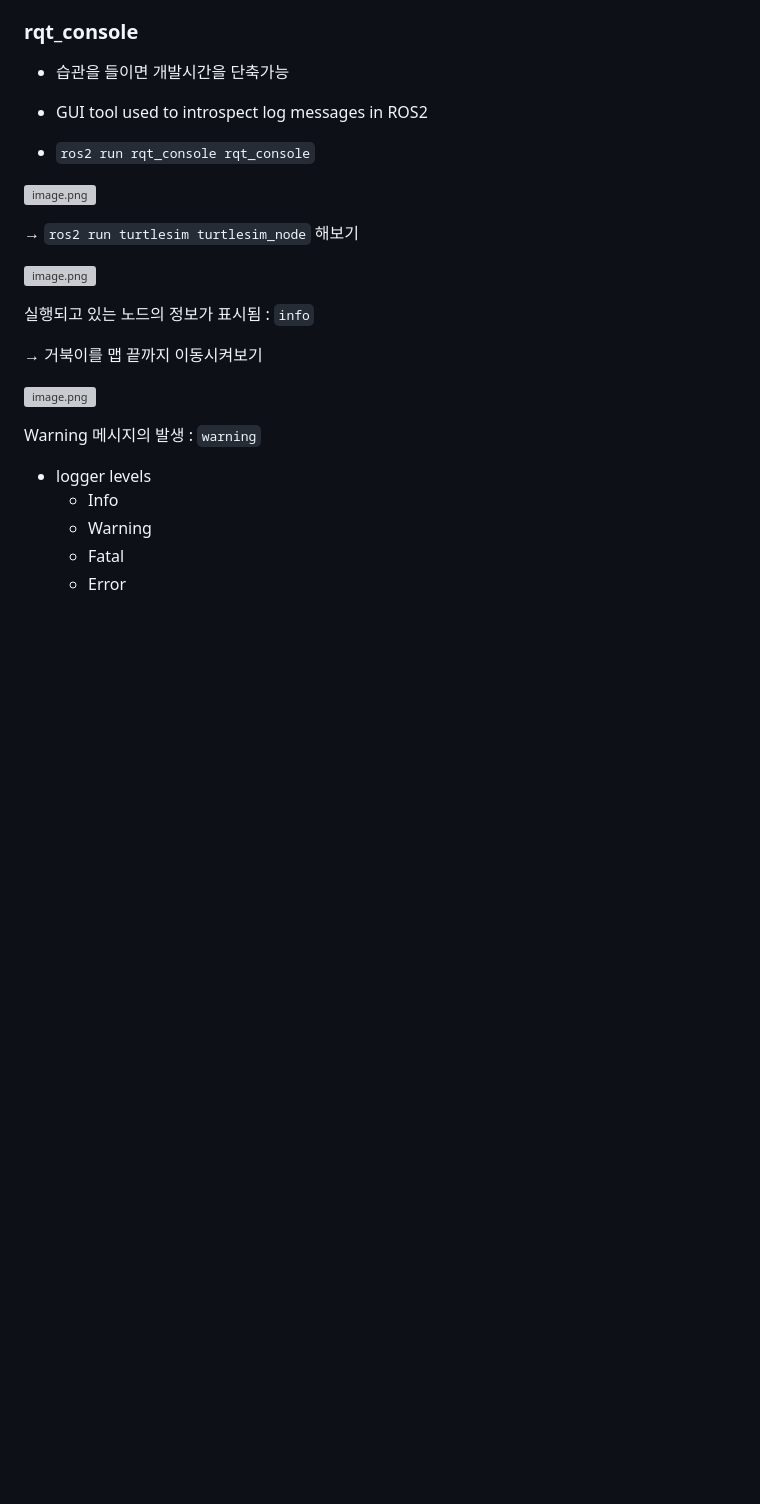
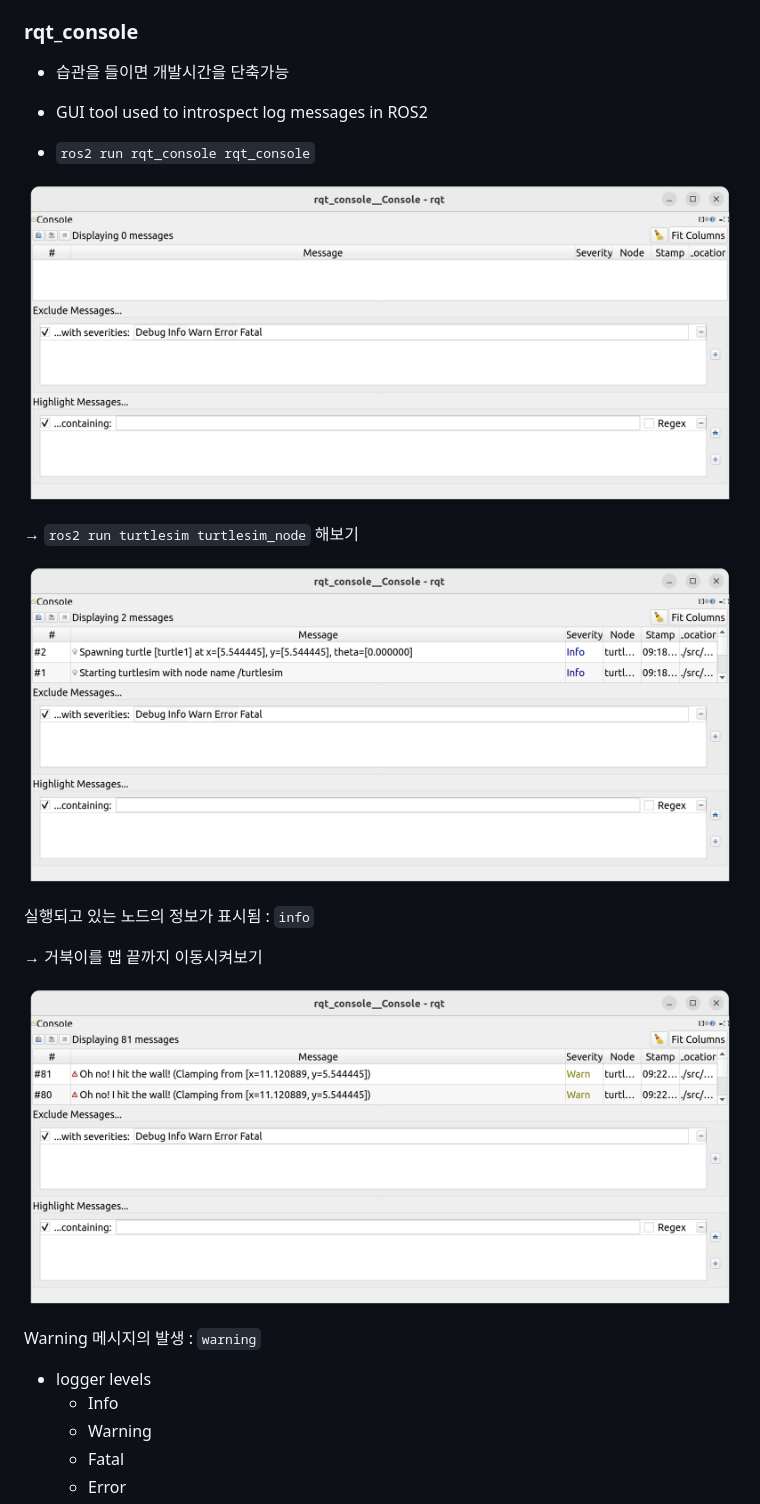
Before and after one commit to Gyuffy/ssafy-class, a Markdown page: 250407/README.md, the part around the change printed below. GitHub-like rendering; blank space fills up the shorter version; grey boxes are pictures that could not be loaded.

Commit message:
ROS 기반 통신 인터페이스 : ROS tool

```diff
--- a/250407/README.md
+++ b/250407/README.md
@@ -32,17 +32,17 @@
 
 - `ros2 run rqt_console rqt_console`
 
-![image.png](240407%20ROS%20%E1%84%80%E1%85%B5%E1%84%87%E1%85%A1%E1%86%AB%20%E1%84%90%E1%85%A9%E1%86%BC%E1%84%89%E1%85%B5%E1%86%AB%20%E1%84%8B%E1%85%B5%E1%86%AB%E1%84%90%E1%85%A5%E1%84%91%E1%85%A6%E1%84%8B%E1%85%B5%E1%84%89%E1%85%B3%20ROS%20tool%201ce6637ce9a180cbb19ecbd5cc198abd/image.png)
+![image.png](image.png)
 
 → `ros2 run turtlesim turtlesim_node` 해보기
 
-![image.png](240407%20ROS%20%E1%84%80%E1%85%B5%E1%84%87%E1%85%A1%E1%86%AB%20%E1%84%90%E1%85%A9%E1%86%BC%E1%84%89%E1%85%B5%E1%86%AB%20%E1%84%8B%E1%85%B5%E1%86%AB%E1%84%90%E1%85%A5%E1%84%91%E1%85%A6%E1%84%8B%E1%85%B5%E1%84%89%E1%85%B3%20ROS%20tool%201ce6637ce9a180cbb19ecbd5cc198abd/image%201.png)
+![image.png](image%201.png)
 
 실행되고 있는 노드의 정보가 표시됨 : `info`
 
 → 거북이를 맵 끝까지 이동시켜보기
 
-![image.png](240407%20ROS%20%E1%84%80%E1%85%B5%E1%84%87%E1%85%A1%E1%86%AB%20%E1%84%90%E1%85%A9%E1%86%BC%E1%84%89%E1%85%B5%E1%86%AB%20%E1%84%8B%E1%85%B5%E1%86%AB%E1%84%90%E1%85%A5%E1%84%91%E1%85%A6%E1%84%8B%E1%85%B5%E1%84%89%E1%85%B3%20ROS%20tool%201ce6637ce9a180cbb19ecbd5cc198abd/image%202.png)
+![image.png](image%202.png)
 
 Warning 메시지의 발생 : `warning`
 
```
Also changed, not shown: other parts of 250407/README.md (+11 -11 lines).
